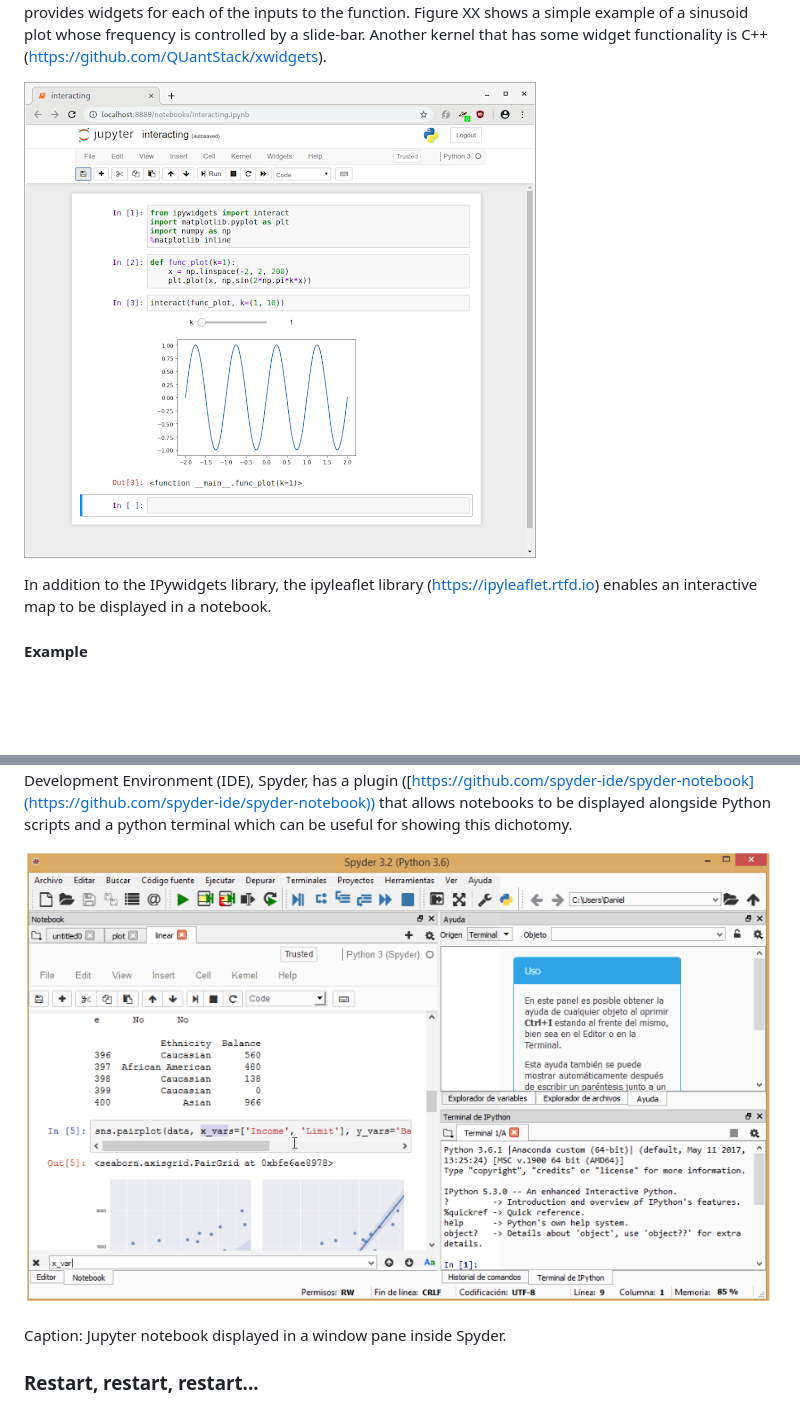
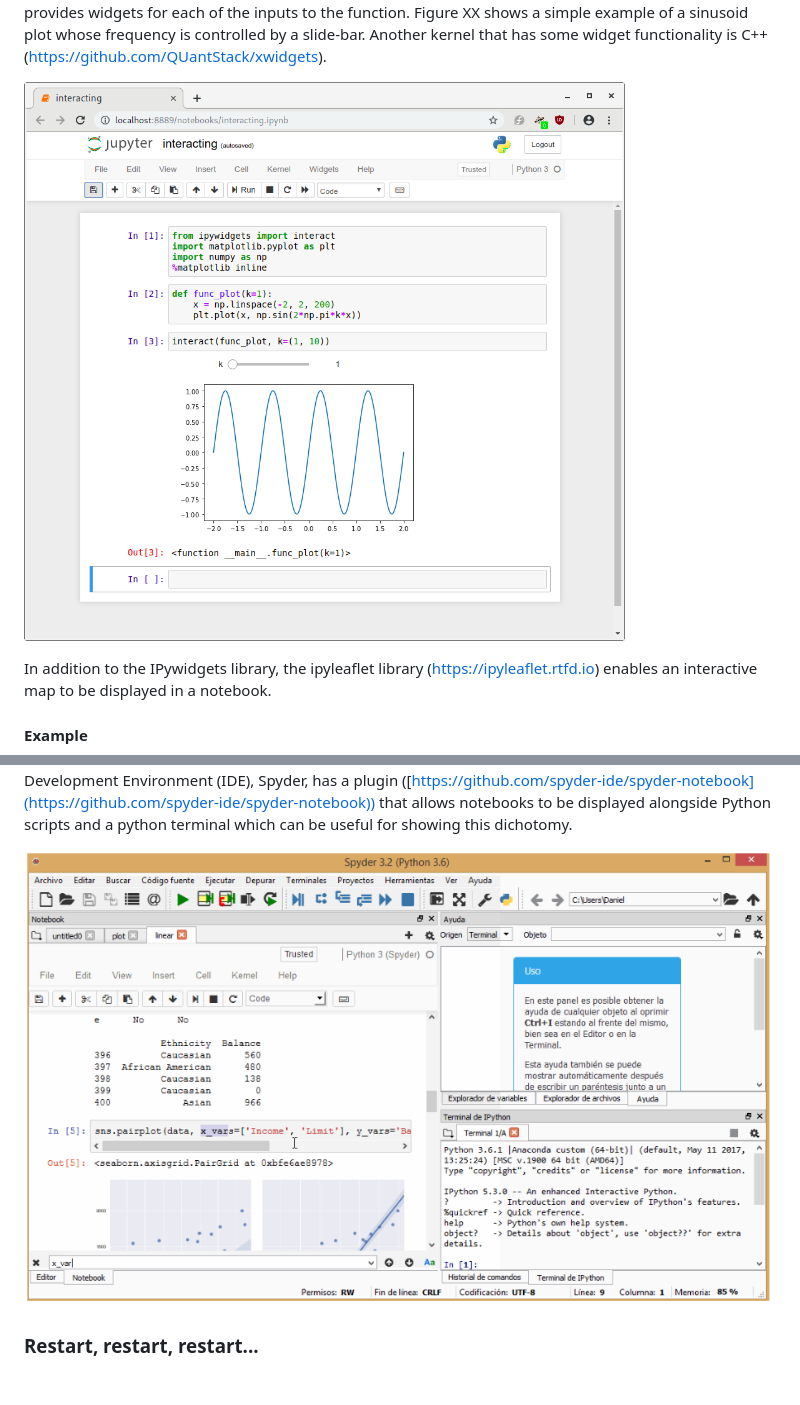
Before and after one commit to jupyter4edu/jupyter-edu-book, a Markdown page: 05-jupyter-ecosystem.md, 2 parts joined by grey strips. GitHub-like rendering; pictures changed too: images/chapter51.png (deleted), images/notebook-matplotlib-interact.png (added); blank space fills up the shorter version.

Commit message:
updated image (better res) + fix caption

```diff
--- a/05-jupyter-ecosystem.md
+++ b/05-jupyter-ecosystem.md
@@ -92,7 +92,7 @@ has some widget functionality is C++
 
 
 
-![Here, a simple slider is used to interactively change the variable k in our function as we plot it.](images/chapter51.png "interactive sliders")
+![Here, a simple slider is used to interactively change the variable k in our function as we plot it.](images/notebook-matplotlib-interact.png "interactive sliders")
 
 In addition to the IPywidgets library, the ipyleaflet library
 (https://ipyleaflet.rtfd.io) enables an interactive map to be
@@ -396,5 +396,4 @@ python terminal which can be useful for showing this dichotomy.
 
-Caption: Jupyter notebook displayed in a window pane inside Spyder.
 
 ### Restart, restart, restart...
 
```
Also changed, not shown: other parts of 05-jupyter-ecosystem.md (+1 -1 lines).
